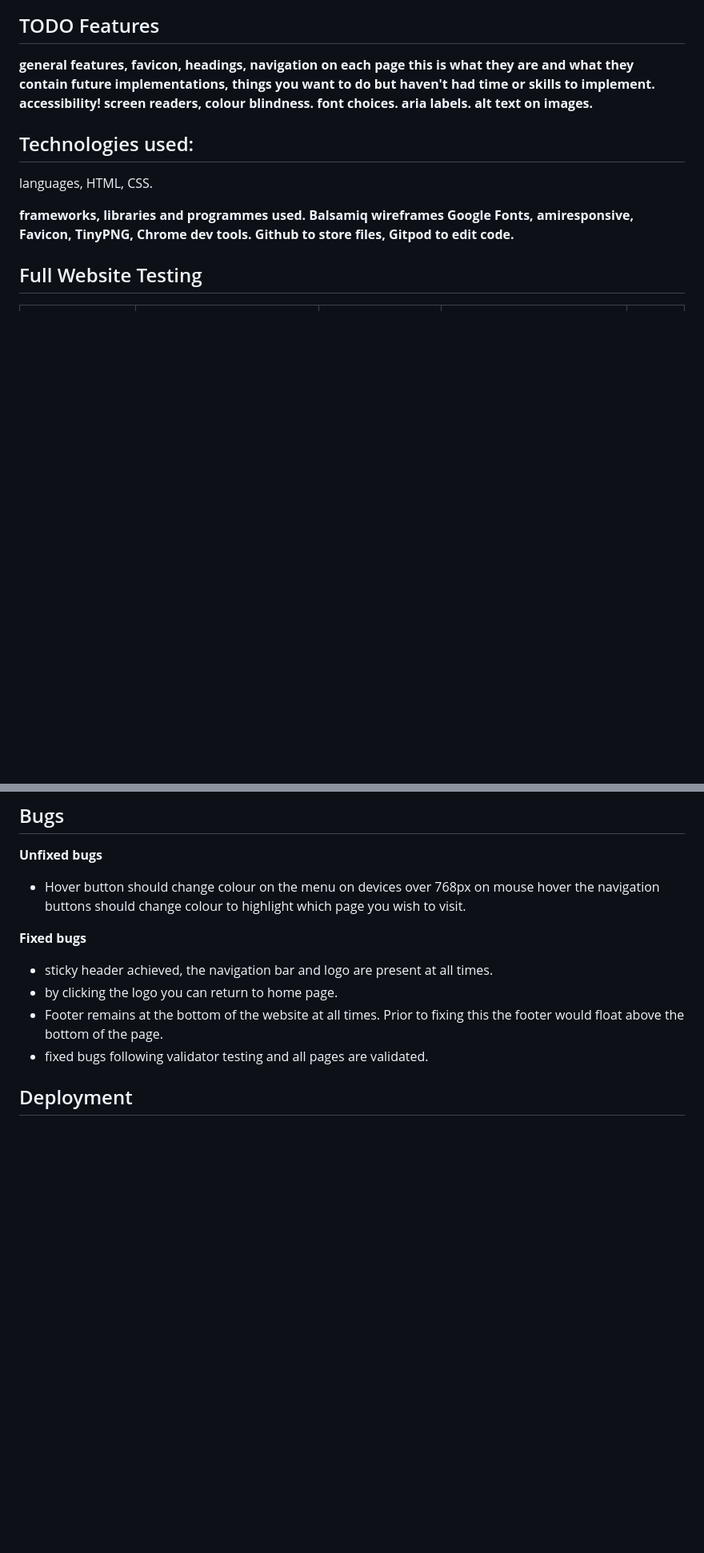
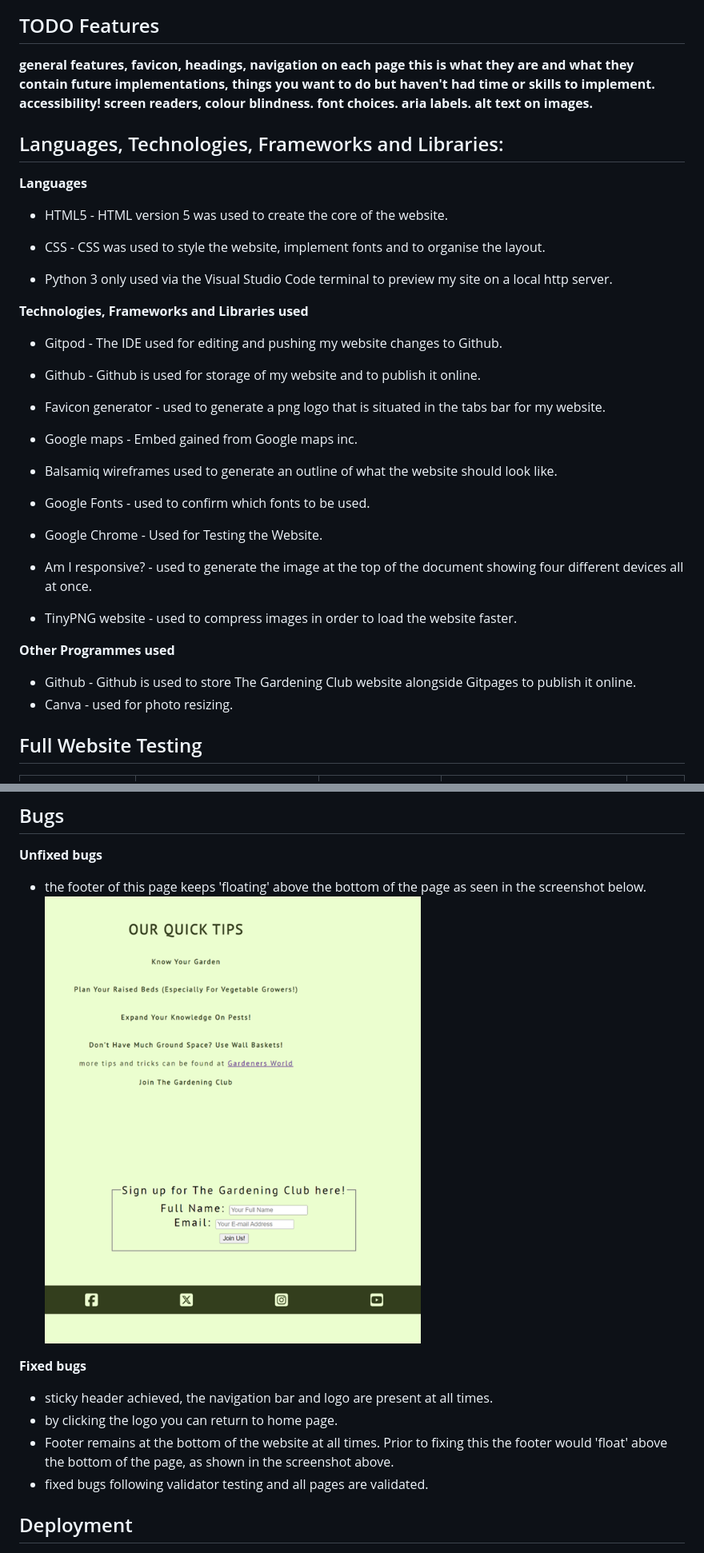
Before and after one commit to BeeBeeBethC/The-Gardening-Club, a Markdown page: README.md, 2 parts joined by grey strips. Shown: that part at 80% size. GitHub-like rendering; pictures changed too: documentation/quick-tips-bug.png (added); blank space fills up the shorter version.

```diff
--- a/README.md
+++ b/README.md
@@ -56,11 +54,41 @@ TODO *move these to relevant places throughout*
 **future implementations, things you want to do but haven't had time or skills to implement.**
 **accessibility! screen readers, colour blindness. font choices. aria labels. alt text on images.**
 
-## Technologies used:
+## Languages, Technologies, Frameworks and Libraries:
 
-languages, HTML, CSS.
+**Languages**
 
-**frameworks, libraries and programmes used. Balsamiq wireframes Google Fonts, amiresponsive, Favicon, TinyPNG, Chrome dev tools. Github to store files, Gitpod to edit code.**
+- HTML5 - HTML version 5 was used to create the core of the website.
+
+- CSS - CSS was used to style the website, implement fonts and to organise the layout.
+
+- Python 3 only used via the Visual Studio Code terminal to preview my site on a local http server.
+
+**Technologies, Frameworks and Libraries used**
+
+- Gitpod - The IDE used for editing and pushing my website changes to Github.
+
+- Github - Github is used for storage of my website and to publish it online.
+
+- Favicon generator - used to generate a png logo that is situated in the tabs bar for my website.
+
+- Google maps - Embed gained from Google maps inc.
+
+- Balsamiq wireframes used to generate an outline of what the website should look like.
+
+- Google Fonts - used to confirm which fonts to be used.
+
+- Google Chrome - Used for Testing the Website.
+
+- Am I responsive? - used to generate the image at the top of the document showing four different devices all at once.
+
+- TinyPNG website - used to compress images in order to load the website faster.
+
+**Other Programmes used**
+
+- Github - Github is used to store The Gardening Club website alongside Gitpages to publish it online.
+- Canva - used for photo resizing.
+
 
 ## Full Website Testing
 
@@ -140,12 +170,13 @@ The lighthouse scores for Portfolio Project One, are below. The main focus for t
 ## Bugs
 
 **Unfixed bugs**
-- Hover button should change colour on the menu on devices over 768px on mouse hover the navigation buttons should change colour to highlight which page you wish to visit.
+- the footer of this page keeps 'floating' above the bottom of the page as seen in the screenshot below.
+![quick tips bug - footer floating above the bottom of the page](documentation/quick-tips-bug.png)
 
 **Fixed bugs**
 - sticky header achieved, the navigation bar and logo are present at all times.
 - by clicking the logo you can return to home page.
-- Footer remains at the bottom of the website at all times. Prior to fixing this the footer would float above the bottom of the page.
+- Footer remains at the bottom of the website at all times. Prior to fixing this the footer would 'float' above the bottom of the page, as shown in the screenshot above.
 - fixed bugs following validator testing and all pages are validated.
 
 ## Deployment
```
Also changed, not shown: other parts of README.md (+30 -13 lines), documentation/colour-pallete.png (added), documentation/typography.png (added), 1 other file.
